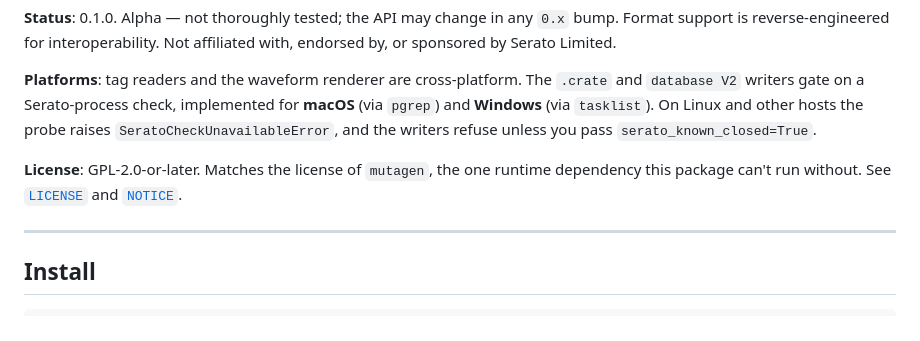
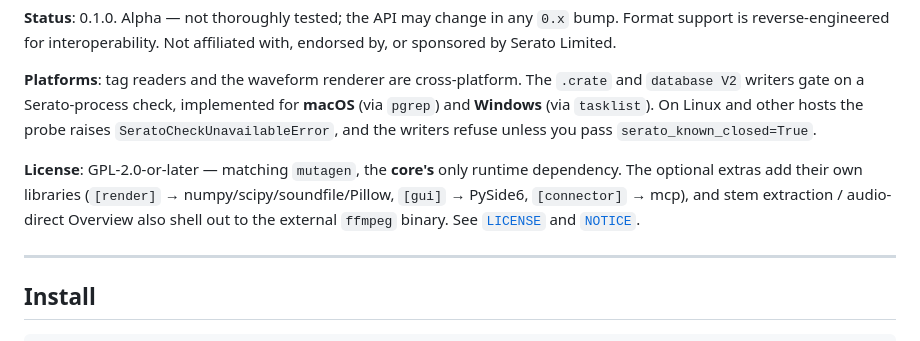
Before and after one commit to rdkrl/sidecaramel, a Markdown page: README.md, the part around the change. Rendered like a GitHub page.

Commit message:
docs: scope the 'one dependency' claim to the core (extras add numpy/scipy/Pillow, PySide6, mcp; stems/overview need ffmpeg)

```diff
--- a/README.md
+++ b/README.md
@@ -8,7 +8,7 @@ Read and write [Serato DJ Pro](https://serato.com/dj) tag formats, embedded lyri
 
 **Platforms**: tag readers and the waveform renderer are cross-platform.  The `.crate` and `database V2` writers gate on a Serato-process check, implemented for **macOS** (via `pgrep`) and **Windows** (via `tasklist`).  On Linux and other hosts the probe raises `SeratoCheckUnavailableError`, and the writers refuse unless you pass `serato_known_closed=True`.
 
-**License**: GPL-2.0-or-later.  Matches the license of `mutagen`, the one runtime dependency this package can't run without.  See [`LICENSE`](LICENSE) and [`NOTICE`](NOTICE).
+**License**: GPL-2.0-or-later — matching `mutagen`, the **core's** only runtime dependency.  The optional extras add their own libraries (`[render]` → numpy/scipy/soundfile/Pillow, `[gui]` → PySide6, `[connector]` → mcp), and stem extraction / audio-direct Overview also shell out to the external `ffmpeg` binary.  See [`LICENSE`](LICENSE) and [`NOTICE`](NOTICE).
 
 ---
 
```
